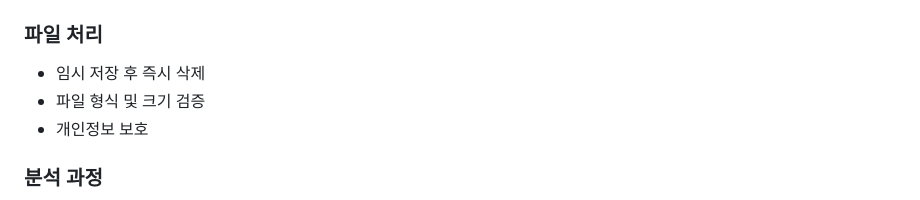
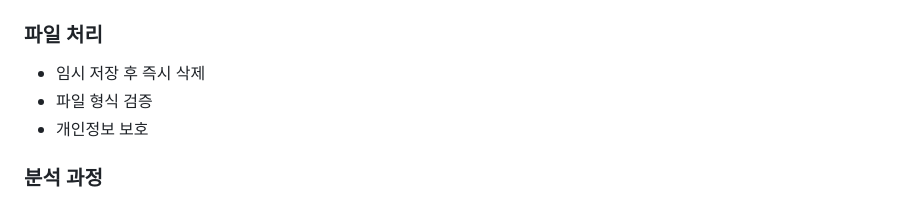
Before and after one commit to VeryBigsilver/SUSject-Mal_PDF_Detector, a Markdown page: README.md, the part around the change. Rendered like a GitHub page.

```diff
--- a/README.md
+++ b/README.md
@@ -146,7 +146,7 @@ link in: https://ieee-dataport.org/documents/pdfrep
 
 ### **파일 처리**
 - 임시 저장 후 즉시 삭제
-- 파일 형식 및 크기 검증
+- 파일 형식 검증
 - 개인정보 보호
 
 ### **분석 과정**
```
